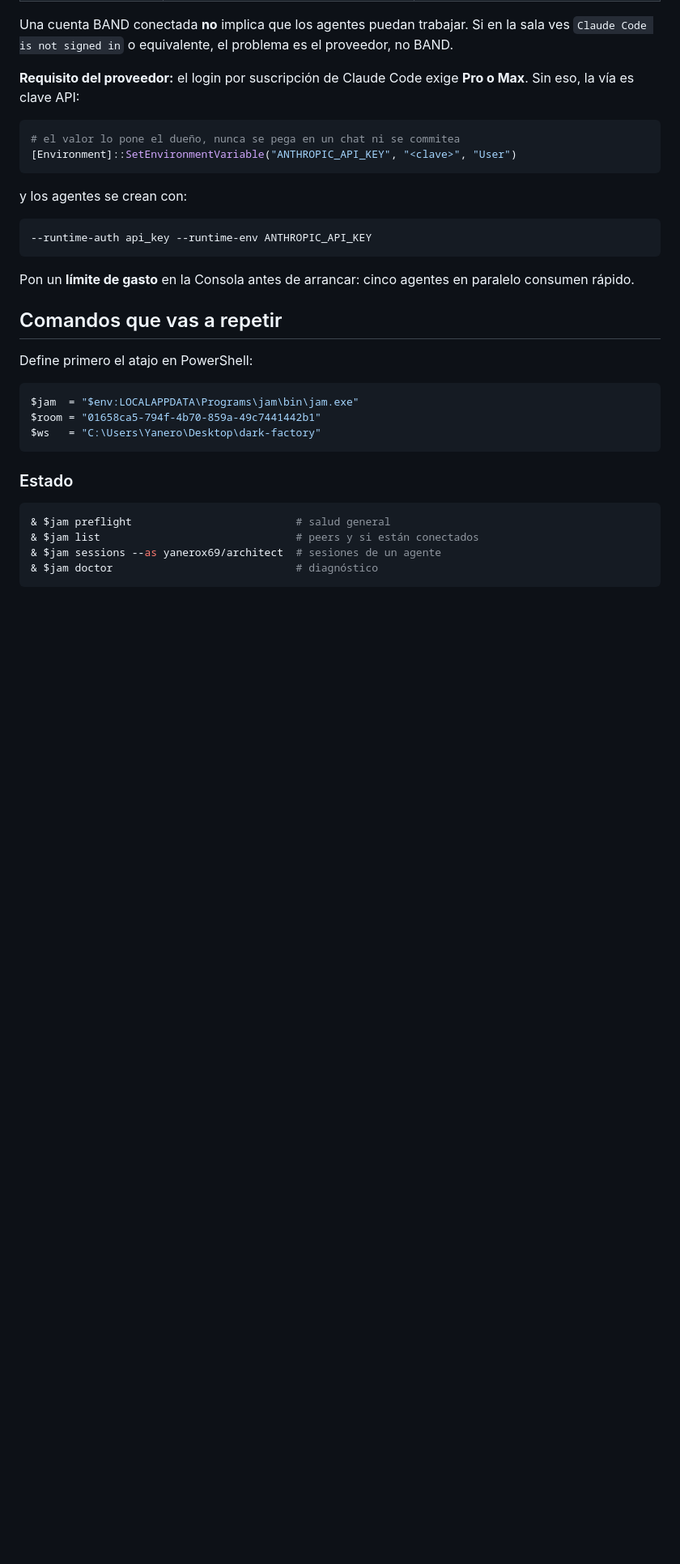
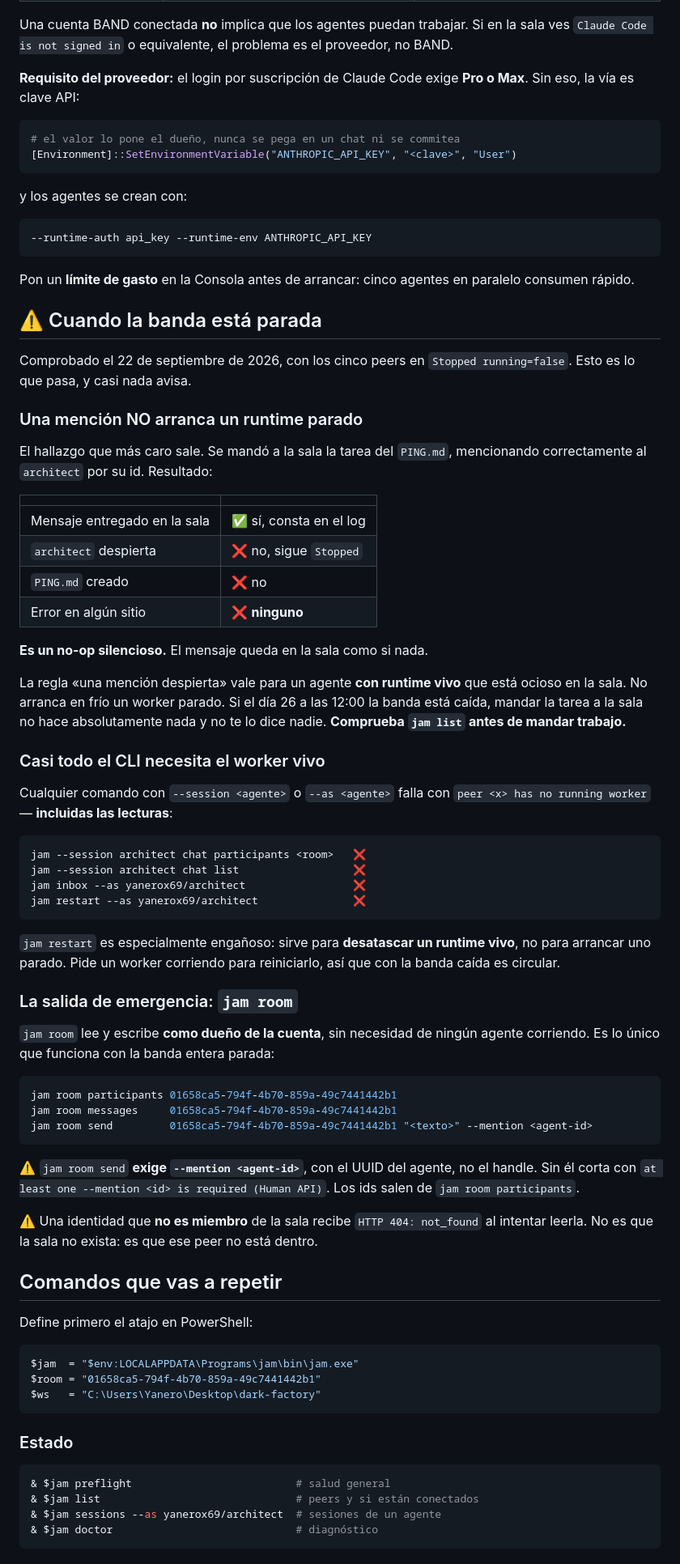
Before and after one commit to yanerox69/dark-factory, a Markdown page: FABRICA.md, the part around one of its changes. Shown at 81% size. Rendered like a GitHub page; blank space fills up the shorter version.

````diff
--- a/FABRICA.md
+++ b/FABRICA.md
@@ -125,6 +125,64 @@ y los agentes se crean con:
 Pon un **límite de gasto** en la Consola antes de arrancar: cinco agentes en
 paralelo consumen rápido.
 
+## ⚠️ Cuando la banda está parada
+
+Comprobado el 22 de septiembre de 2026, con los cinco peers en
+`Stopped running=false`. Esto es lo que pasa, y casi nada avisa.
+
+### Una mención NO arranca un runtime parado
+
+El hallazgo que más caro sale. Se mandó a la sala la tarea del `PING.md`,
+mencionando correctamente al `architect` por su id. Resultado:
+
+| | |
+|---|---|
+| Mensaje entregado en la sala | ✅ sí, consta en el log |
+| `architect` despierta | ❌ no, sigue `Stopped` |
+| `PING.md` creado | ❌ no |
+| Error en algún sitio | ❌ **ninguno** |
+
+**Es un no-op silencioso.** El mensaje queda en la sala como si nada.
+
+La regla «una mención despierta» vale para un agente **con runtime vivo** que
+está ocioso en la sala. No arranca en frío un worker parado. Si el día 26 a las
+12:00 la banda está caída, mandar la tarea a la sala no hace absolutamente nada
+y no te lo dice nadie. **Comprueba `jam list` antes de mandar trabajo.**
+
+### Casi todo el CLI necesita el worker vivo
+
+Cualquier comando con `--session <agente>` o `--as <agente>` falla con
+`peer <x> has no running worker` — **incluidas las lecturas**:
+
+```
+jam --session architect chat participants <room>   ❌
+jam --session architect chat list                  ❌
+jam inbox --as yanerox69/architect                 ❌
+jam restart --as yanerox69/architect               ❌
+```
+
+`jam restart` es especialmente engañoso: sirve para **desatascar un runtime
+vivo**, no para arrancar uno parado. Pide un worker corriendo para reiniciarlo,
+así que con la banda caída es circular.
+
+### La salida de emergencia: `jam room`
+
+`jam room` lee y escribe **como dueño de la cuenta**, sin necesidad de ningún
+agente corriendo. Es lo único que funciona con la banda entera parada:
+
+```powershell
+jam room participants 01658ca5-794f-4b70-859a-49c7441442b1
+jam room messages     01658ca5-794f-4b70-859a-49c7441442b1
+jam room send         01658ca5-794f-4b70-859a-49c7441442b1 "<texto>" --mention <agent-id>
+```
+
+⚠️ `jam room send` **exige `--mention <agent-id>`**, con el UUID del agente, no
+el handle. Sin él corta con `at least one --mention <id> is required (Human API)`.
+Los ids salen de `jam room participants`.
+
+⚠️ Una identidad que **no es miembro** de la sala recibe `HTTP 404: not_found` al
+intentar leerla. No es que la sala no exista: es que ese peer no está dentro.
+
 ## Comandos que vas a repetir
 
 Define primero el atajo en PowerShell:
````
Also changed, not shown: other parts of FABRICA.md (+4 -2 lines), OPENROUTER.md (+34 -0 lines).
